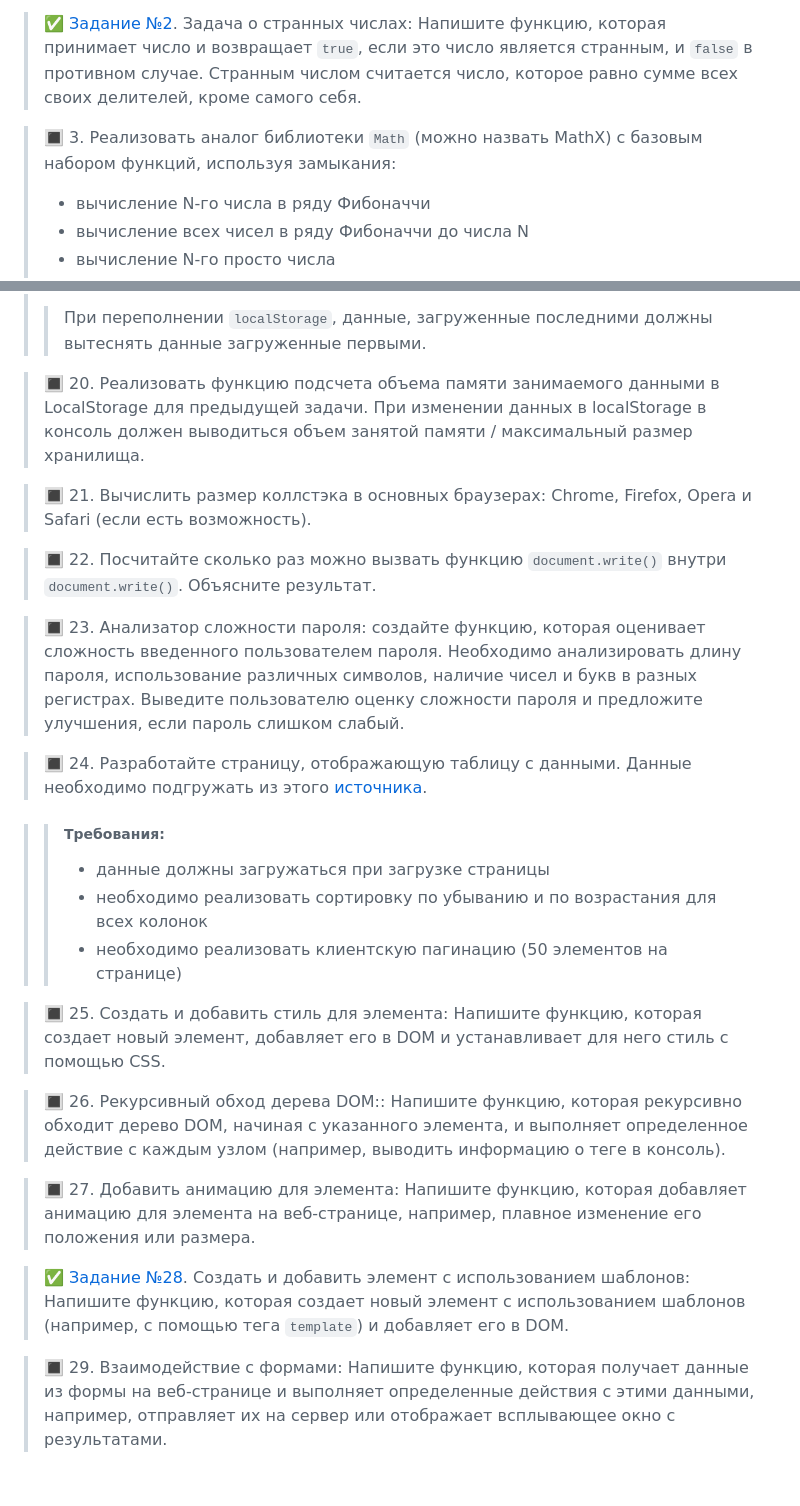
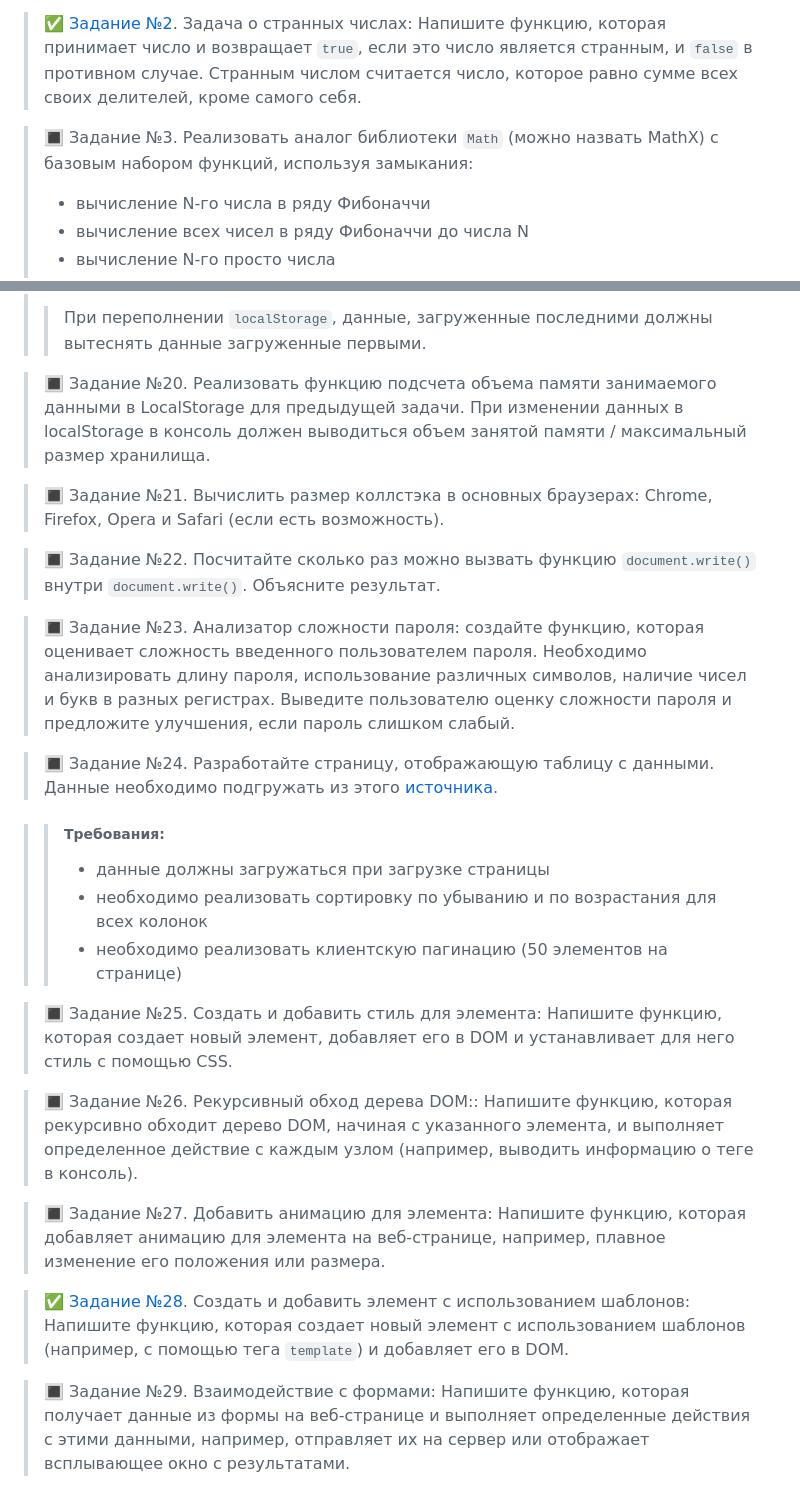
Before and after one commit to romankrivopalov/wildberries-L1, a Markdown page: README.md, 2 parts joined by grey strips. GitHub-like rendering.

```diff
--- a/README.md
+++ b/README.md
@@ -13,7 +13,7 @@
 
 > :white_check_mark: [Задание №2](https://github.com/romankrivopalov/wildberries-L1/tree/main/02). Задача о странных числах: Напишите функцию, которая принимает число и возвращает `true`, если это число является странным, и `false` в противном случае. Странным числом считается число, которое равно сумме всех своих делителей, кроме самого себя.
 
-> :white_square_button: 3. Реализовать аналог библиотеки `Math` (можно назвать MathX) с базовым набором функций, используя замыкания:
+> :white_square_button: Задание №3. Реализовать аналог библиотеки `Math` (можно назвать MathX) с базовым набором функций, используя замыкания:
 > * вычисление N-го числа в ряду Фибоначчи
 > * вычисление всех чисел в ряду Фибоначчи до числа N
 > * вычисление N-го просто числа
@@ -70,27 +70,27 @@
 >
 >  >  При переполнении `localStorage`, данные, загруженные последними должны вытеснять данные загруженные первыми.
 
-> :white_square_button: 20. Реализовать функцию подсчета объема памяти занимаемого данными в LocalStorage для предыдущей задачи. При изменении данных в localStorage в консоль должен выводиться объем занятой памяти / максимальный размер хранилища.
+> :white_square_button: Задание №20. Реализовать функцию подсчета объема памяти занимаемого данными в LocalStorage для предыдущей задачи. При изменении данных в localStorage в консоль должен выводиться объем занятой памяти / максимальный размер хранилища.
 
-> :white_square_button: 21. Вычислить размер коллстэка в основных браузерах: Chrome, Firefox, Opera и Safari (если есть возможность).
+> :white_square_button: Задание №21. Вычислить размер коллстэка в основных браузерах: Chrome, Firefox, Opera и Safari (если есть возможность).
 
-> :white_square_button: 22. Посчитайте сколько раз можно вызвать функцию `document.write()` внутри `document.write()`. Объясните результат.
+> :white_square_button: Задание №22. Посчитайте сколько раз можно вызвать функцию `document.write()` внутри `document.write()`. Объясните результат.
 
-> :white_square_button: 23. Анализатор сложности пароля: создайте функцию, которая оценивает сложность введенного пользователем пароля. Необходимо анализировать длину пароля, использование различных символов, наличие чисел и букв в разных регистрах. Выведите пользователю оценку сложности пароля и предложите улучшения, если пароль слишком слабый.
+> :white_square_button: Задание №23. Анализатор сложности пароля: создайте функцию, которая оценивает сложность введенного пользователем пароля. Необходимо анализировать длину пароля, использование различных символов, наличие чисел и букв в разных регистрах. Выведите пользователю оценку сложности пароля и предложите улучшения, если пароль слишком слабый.
 
-> :white_square_button: 24. Разработайте страницу, отображающую таблицу с данными. Данные необходимо подгружать из этого [источника](http://www.filltext.com/?rows=1000&fname=%7BfirstName%7D&lname=%7BlastName%7D&tel=%7Bphone%7Cformat%7D&address=%7BstreetAddress%7D&city=%7Bcity%7D&state=%7BusState%7Cabbr%7D&zip=%7Bzip%7D&pretty=true).
+> :white_square_button: Задание №24. Разработайте страницу, отображающую таблицу с данными. Данные необходимо подгружать из этого [источника](http://www.filltext.com/?rows=1000&fname=%7BfirstName%7D&lname=%7BlastName%7D&tel=%7Bphone%7Cformat%7D&address=%7BstreetAddress%7D&city=%7Bcity%7D&state=%7BusState%7Cabbr%7D&zip=%7Bzip%7D&pretty=true).
 
 >  >  ##### Требования:
 >  >  * данные должны загружаться при загрузке страницы
 >  >  * необходимо реализовать сортировку по убыванию и по возрастания для всех колонок
 >  >  * необходимо реализовать клиентскую пагинацию (50 элементов на странице)
 
-> :white_square_button: 25. Создать и добавить стиль для элемента: Напишите функцию, которая создает новый элемент, добавляет его в DOM и устанавливает для него стиль с помощью CSS.
+> :white_square_button: Задание №25. Создать и добавить стиль для элемента: Напишите функцию, которая создает новый элемент, добавляет его в DOM и устанавливает для него стиль с помощью CSS.
 
-> :white_square_button: 26. Рекурсивный обход дерева DOM:: Напишите функцию, которая рекурсивно обходит дерево DOM, начиная с указанного элемента, и выполняет определенное действие с каждым узлом (например, выводить информацию о теге в консоль).
+> :white_square_button: Задание №26. Рекурсивный обход дерева DOM:: Напишите функцию, которая рекурсивно обходит дерево DOM, начиная с указанного элемента, и выполняет определенное действие с каждым узлом (например, выводить информацию о теге в консоль).
 
-> :white_square_button: 27. Добавить анимацию для элемента: Напишите функцию, которая добавляет анимацию для элемента на веб-странице, например, плавное изменение его положения или размера.
+> :white_square_button: Задание №27. Добавить анимацию для элемента: Напишите функцию, которая добавляет анимацию для элемента на веб-странице, например, плавное изменение его положения или размера.
 
 > :white_check_mark: [Задание №28](https://github.com/romankrivopalov/wildberries-L1/tree/main/28). Создать и добавить элемент с использованием шаблонов: Напишите функцию, которая создает новый элемент с использованием шаблонов (например, с помощью тега `template`) и добавляет его в DOM.
 
-> :white_square_button: 29. Взаимодействие с формами: Напишите функцию, которая получает данные из формы на веб-странице и выполняет определенные действия с этими данными, например, отправляет их на сервер или отображает всплывающее окно с результатами.
+> :white_square_button: Задание №29. Взаимодействие с формами: Напишите функцию, которая получает данные из формы на веб-странице и выполняет определенные действия с этими данными, например, отправляет их на сервер или отображает всплывающее окно с результатами.
```
Also changed, not shown: other parts of README.md (+14 -14 lines).
